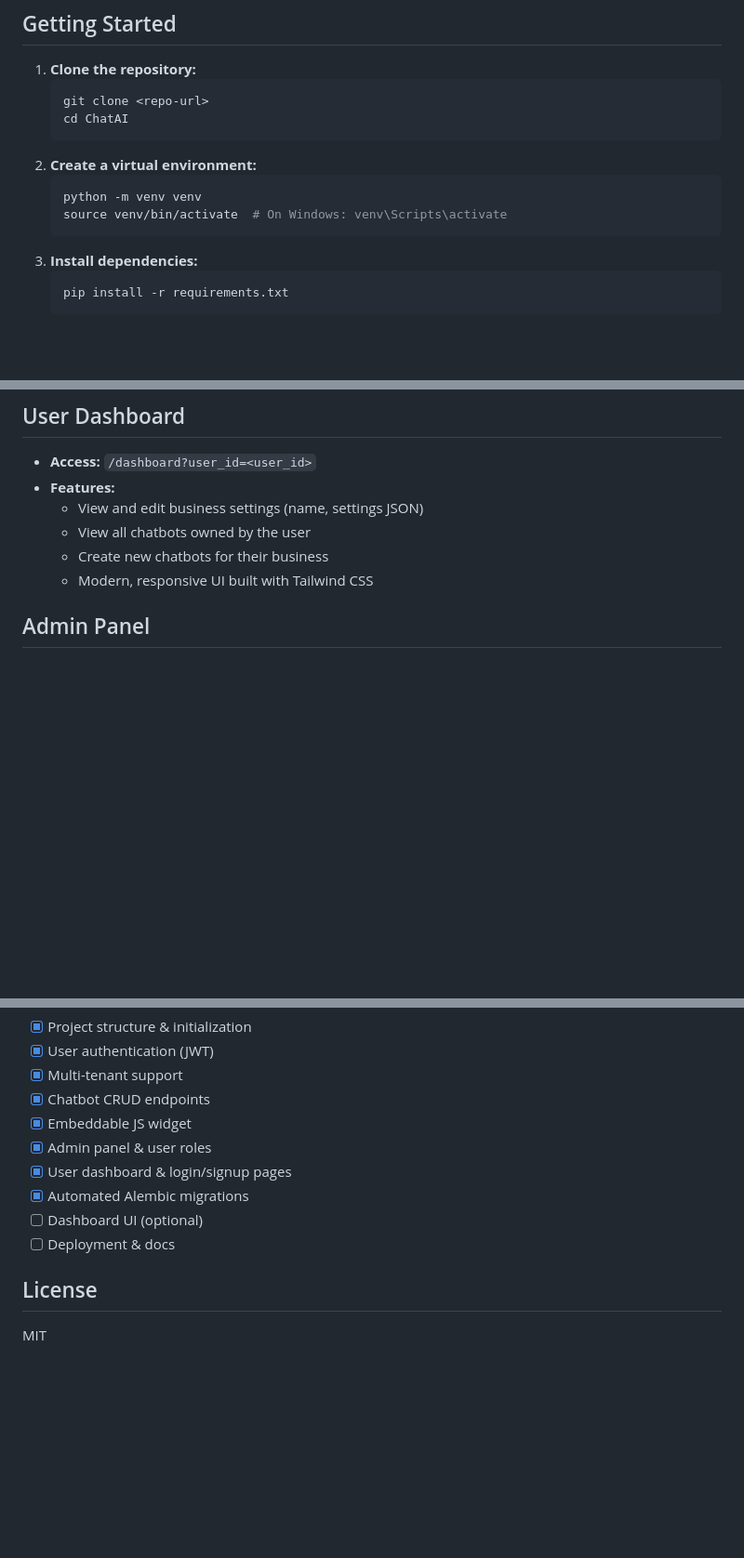
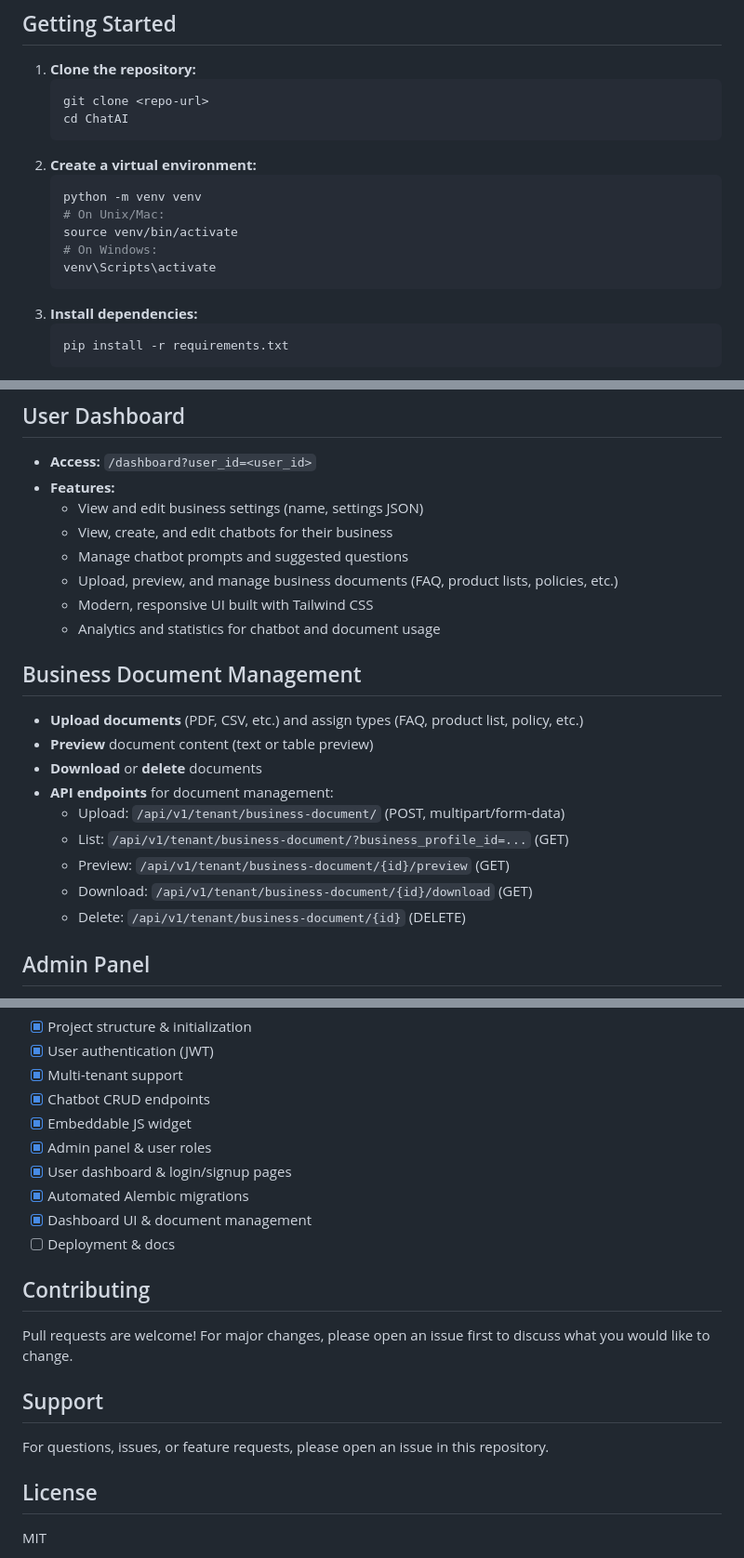
Before and after one commit to Abdulwasay-bnb/ChatAI, a Markdown page: README.md, 3 parts joined by grey strips. Shown: that part at 93% size. GitHub-like rendering; blank space fills up the shorter version.

````diff
--- a/README.md
+++ b/README.md
@@ -65,7 +73,10 @@ requirements.txt
 2. **Create a virtual environment:**
    ```bash
    python -m venv venv
-   source venv/bin/activate  # On Windows: venv\Scripts\activate
+   # On Unix/Mac:
+   source venv/bin/activate
+   # On Windows:
+   venv\Scripts\activate
    ```
 3. **Install dependencies:**
    ```bash
@@ -120,9 +131,22 @@ If you want to start fresh:
 - **Access:** `/dashboard?user_id=<user_id>`
 - **Features:**
   - View and edit business settings (name, settings JSON)
-  - View all chatbots owned by the user
-  - Create new chatbots for their business
+  - View, create, and edit chatbots for their business
+  - Manage chatbot prompts and suggested questions
+  - Upload, preview, and manage business documents (FAQ, product lists, policies, etc.)
   - Modern, responsive UI built with Tailwind CSS
+  - Analytics and statistics for chatbot and document usage
+
+## Business Document Management
+- **Upload documents** (PDF, CSV, etc.) and assign types (FAQ, product list, policy, etc.)
+- **Preview** document content (text or table preview)
+- **Download** or **delete** documents
+- **API endpoints** for document management:
+  - Upload: `/api/v1/tenant/business-document/` (POST, multipart/form-data)
+  - List: `/api/v1/tenant/business-document/?business_profile_id=...` (GET)
+  - Preview: `/api/v1/tenant/business-document/{id}/preview` (GET)
+  - Download: `/api/v1/tenant/business-document/{id}/download` (GET)
+  - Delete: `/api/v1/tenant/business-document/{id}` (DELETE)
 
 ## Admin Panel
 - **Access:** `/admin?user_id=<admin_user_id>`
@@ -171,8 +195,14 @@ If you want to start fresh:
 - [x] Admin panel & user roles
 - [x] User dashboard & login/signup pages
 - [x] Automated Alembic migrations
-- [ ] Dashboard UI (optional)
+- [x] Dashboard UI & document management
 - [ ] Deployment & docs
+
+## Contributing
+Pull requests are welcome! For major changes, please open an issue first to discuss what you would like to change.
+
+## Support
+For questions, issues, or feature requests, please open an issue in this repository.
 
 ## License
 MIT
````
Also changed, not shown: other parts of README.md (+47 -39 lines).
